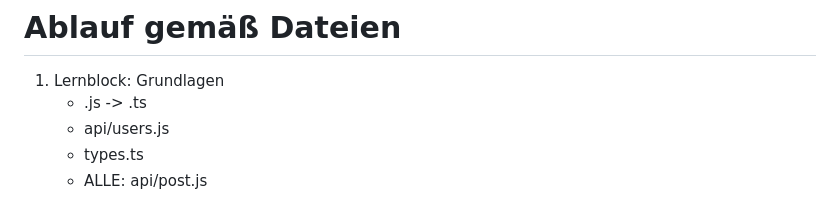
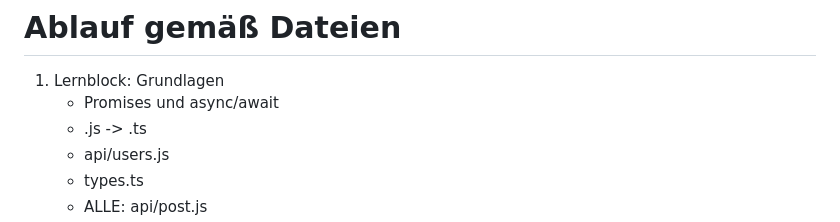
Before and after one commit to codecentric/typescript-workshop, a Markdown page: ideas.md, the part around the change. Rendered like a GitHub page.

Commit message:
Add Promises for Lernblock 1

```diff
--- a/ideas.md
+++ b/ideas.md
@@ -31,6 +31,7 @@
 # Ablauf gemäß Dateien
 
 1. Lernblock: Grundlagen
+    - Promises und async/await
     - .js -> .ts
     - api/users.js
     - types.ts
```
